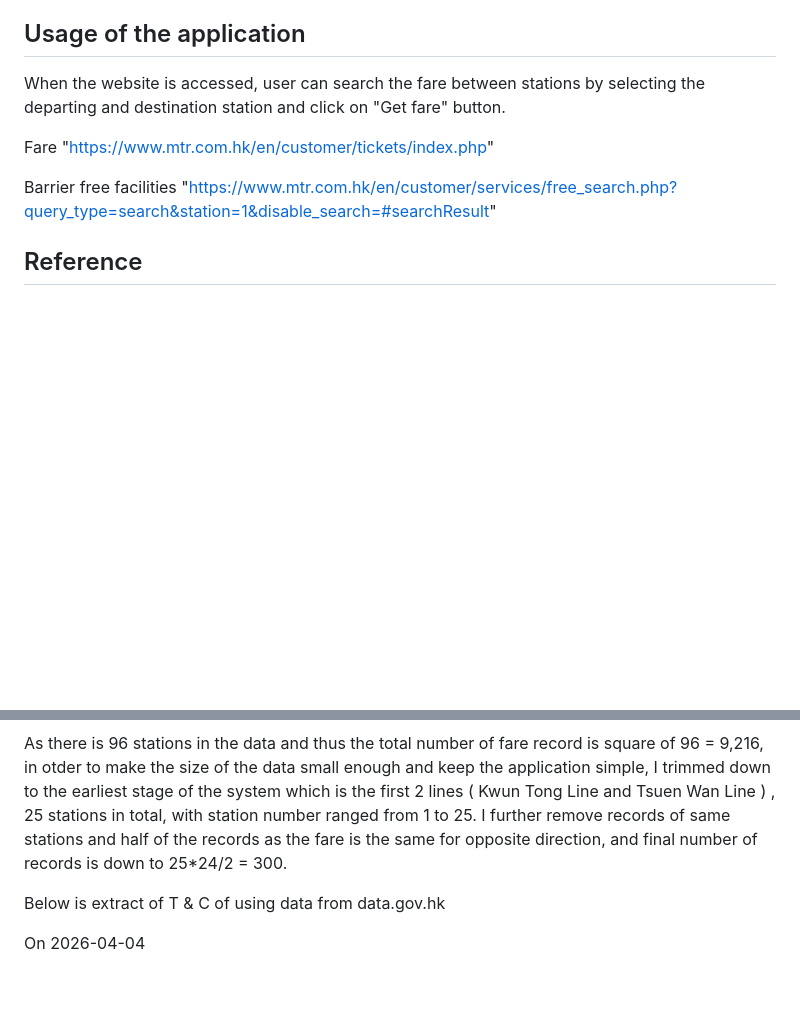
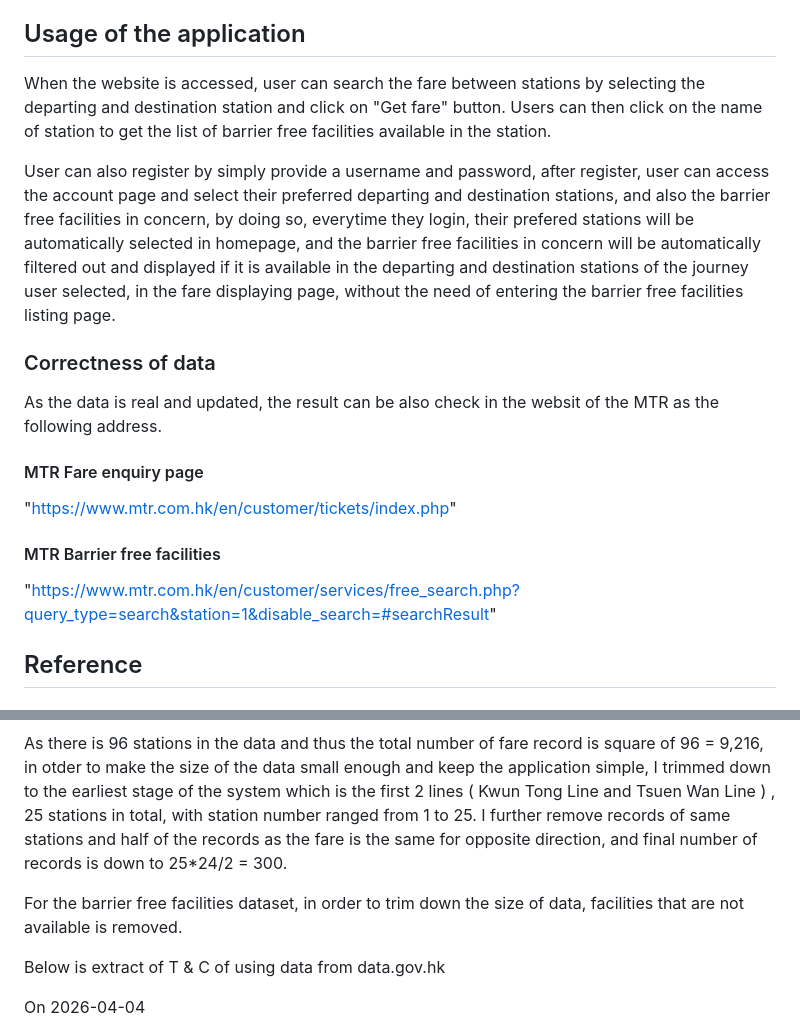
Before and after one commit to cochan2526/esdassg1, a Markdown page: README.md, 2 parts joined by grey strips. Rendered like a GitHub page; blank space fills up the shorter version.

Commit message:
README.md in progress

```diff
--- a/README.md
+++ b/README.md
@@ -33,13 +34,27 @@ Application is also deployed to pythonanywhere.com at the following address:
 
 ## Usage of the application
 When the website is accessed, user can search the fare between stations by selecting
-the departing and destination station and click on "Get fare" button.
+the departing and destination station and click on "Get fare" button.  Users can then
+click on the name of station to get the list of barrier free facilities available in
+the station.
 
+User can also register by simply provide a username and password, after register,
+user can access the account page and select their preferred departing and destination
+stations, and also the barrier free facilities in concern, by doing so, everytime
+they login, their prefered stations will be automatically selected in homepage,
+and the barrier free facilities in concern will be automatically filtered out and
+displayed if it is available in the departing and destination stations of the
+journey user selected, in the fare displaying page, without the need of entering
+the barrier free facilities listing page.
 
-Fare
+### Correctness of data
+As the data is real and updated, the result can be also check in the websit of the
+MTR as the following address.
+
+#### MTR Fare enquiry page
 "https://www.mtr.com.hk/en/customer/tickets/index.php"
 
-Barrier free facilities
+#### MTR Barrier free facilities
 "https://www.mtr.com.hk/en/customer/services/free_search.php?query_type=search&station=1&disable_search=#searchResult"
 
 ## Reference
@@ -77,6 +92,10 @@ in total, with station number ranged from 1 to 25. I further remove records of
 same stations and half of the records as the fare is the same for opposite
 direction, and final number of records is down to 25*24/2 = 300.
 
+For the barrier free facilities dataset, in order to trim down the size of
+data, facilities that are not available is removed.
+
+
 Below is extract of T & C of using data from data.gov.hk
 
 On 2026-04-04
```
Also changed, not shown: other parts of README.md (+1 -0 lines).
